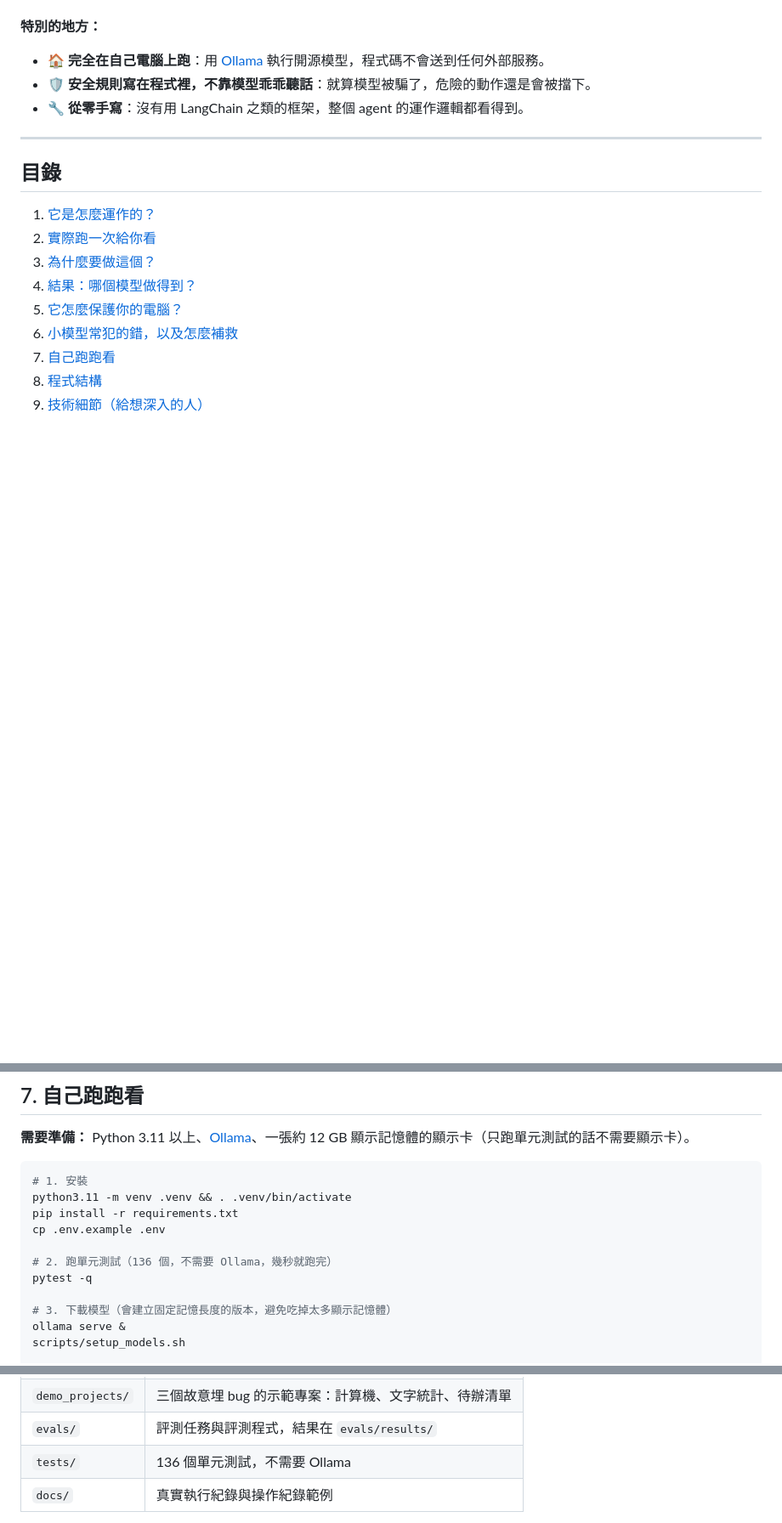
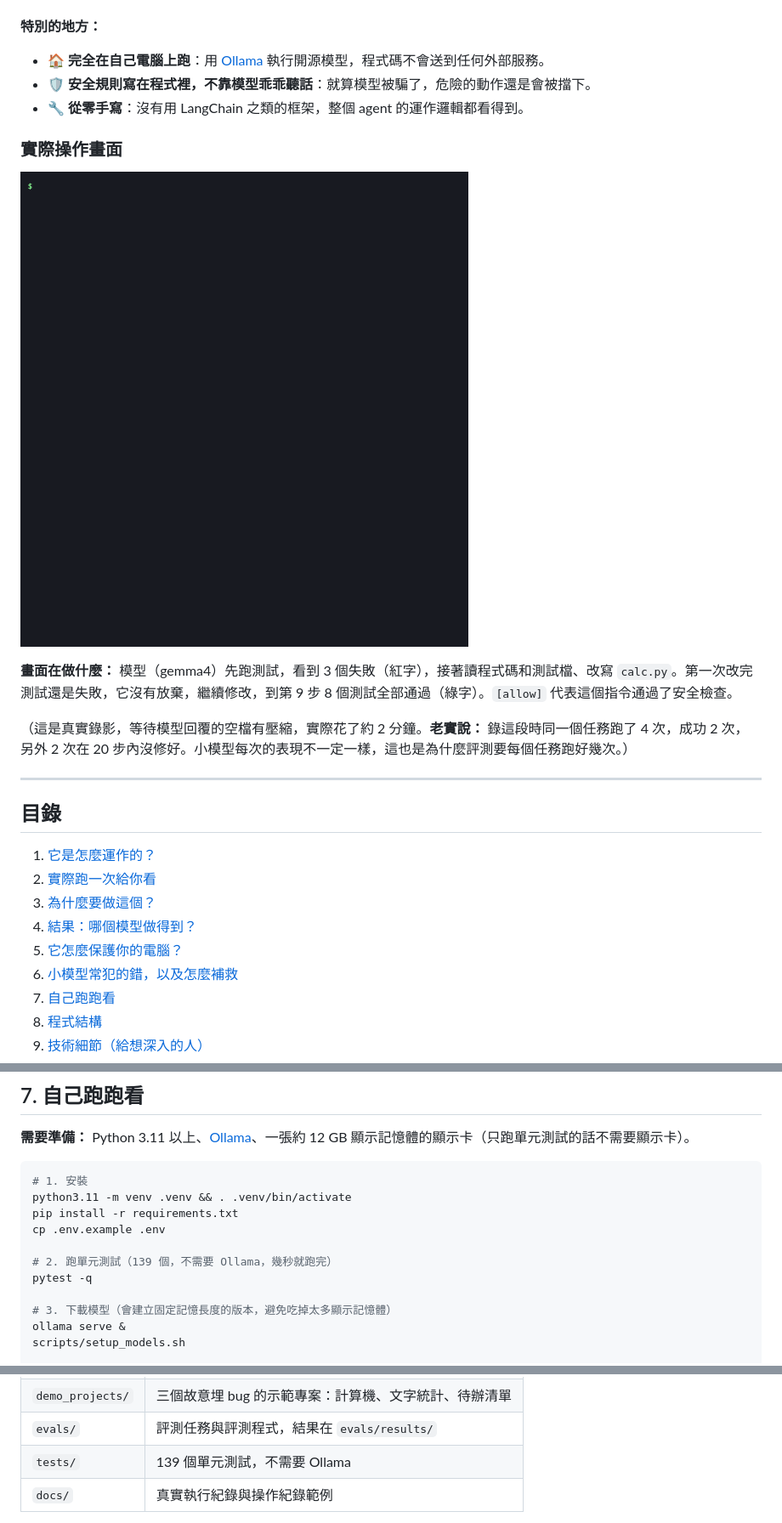
Before and after one commit to 666jackson/Local-Mini-Coding-Agent-, a Markdown page: README.md, 3 parts joined by grey strips. Shown at 85% size. GitHub-like rendering; pictures changed too: docs/demo.gif (added); blank space fills up the shorter version.

```diff
--- a/README.md
+++ b/README.md
@@ -9,6 +9,14 @@
 - 🏠 **完全在自己電腦上跑**：用 [Ollama](https://ollama.com) 執行開源模型，程式碼不會送到任何外部服務。
 - 🛡️ **安全規則寫在程式裡，不靠模型乖乖聽話**：就算模型被騙了，危險的動作還是會被擋下。
 - 🔧 **從零手寫**：沒有用 LangChain 之類的框架，整個 agent 的運作邏輯都看得到。
+
+### 實際操作畫面
+
+![agent 修好計算機專案的實際操作畫面](docs/demo.gif)
+
+**畫面在做什麼：** 模型（gemma4）先跑測試，看到 3 個失敗（紅字），接著讀程式碼和測試檔、改寫 `calc.py`。第一次改完測試還是失敗，它沒有放棄，繼續修改，到第 9 步 8 個測試全部通過（綠字）。`[allow]` 代表這個指令通過了安全檢查。
+
+（這是真實錄影，等待模型回覆的空檔有壓縮，實際花了約 2 分鐘。**老實說：** 錄這段時同一個任務跑了 4 次，成功 2 次，另外 2 次在 20 步內沒修好。小模型每次的表現不一定一樣，這也是為什麼評測要每個任務跑好幾次。）
 
 ---
 
@@ -348,7 +356,7 @@ python3.11 -m venv .venv && . .venv/bin/activate
 pip install -r requirements.txt
 cp .env.example .env
 
-# 2. 跑單元測試（136 個，不需要 Ollama，幾秒就跑完）
+# 2. 跑單元測試（139 個，不需要 Ollama，幾秒就跑完）
 pytest -q
 
 # 3. 下載模型（會建立固定記憶長度的版本，避免吃掉太多顯示記憶體）
@@ -402,7 +410,7 @@ flowchart LR
 | `agent/` | agent 本體（上圖的各個元件） |
 | `demo_projects/` | 三個故意埋 bug 的示範專案：計算機、文字統計、待辦清單 |
 | `evals/` | 評測任務與評測程式，結果在 `evals/results/` |
-| `tests/` | 136 個單元測試，不需要 Ollama |
+| `tests/` | 139 個單元測試，不需要 Ollama |
 | `docs/` | 真實執行紀錄與操作紀錄範例 |
 
 **為什麼用「OpenAI 相容」的介面？** Ollama、vLLM 等工具都支援這套共通介面。以後想換成速度更快的 vLLM，只要改一行網址設定，程式完全不用動。
```
Also changed, not shown: other parts of README.md (+1 -1 lines), 4 other files.
